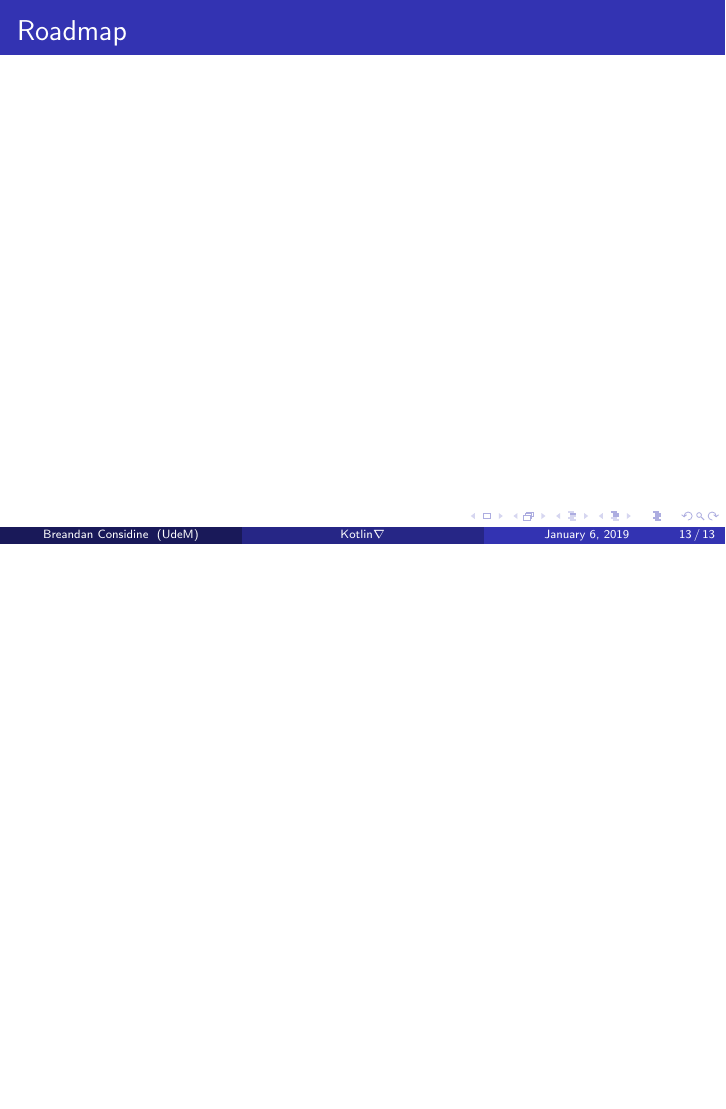
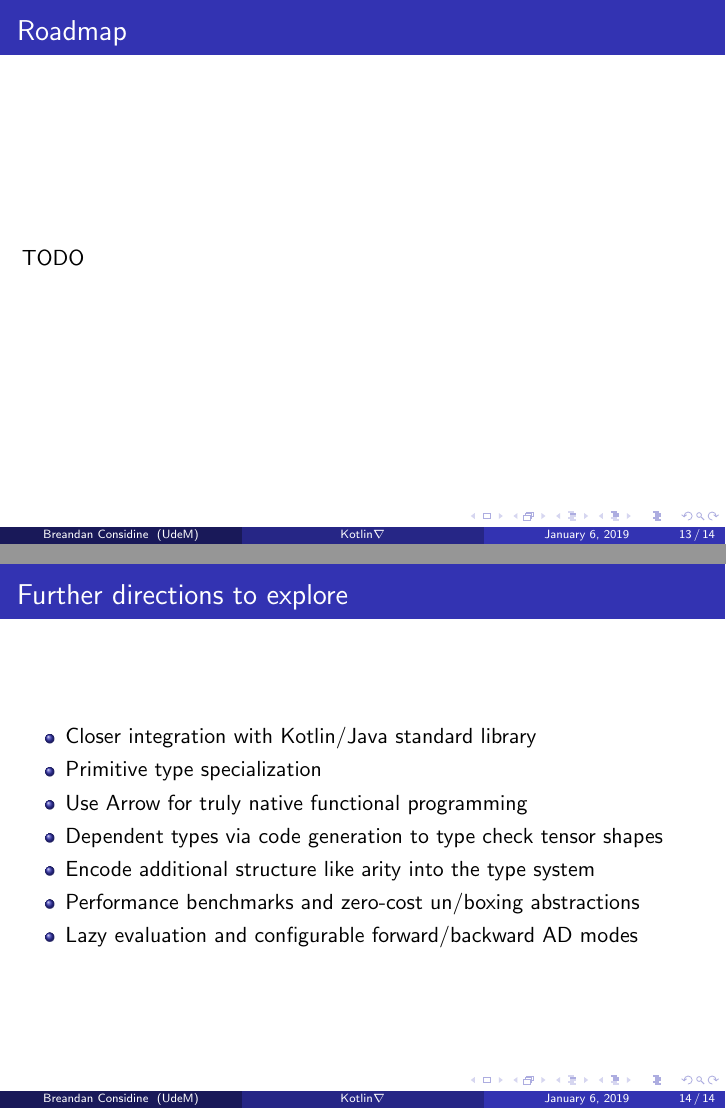
Before and after one commit to breandan/kotlingrad, LaTeX slides (latex/lafi/lafi_pres.tex): page 13 of 13 before the commit and pages 13 and 14 of 14 after it, the two joined at a grey line, the shorter picture padded with empty space. Compiled offline with pdfLaTeX.

Commit message:
further directions for exploration

```diff
--- a/latex/lafi/lafi_pres.tex
+++ b/latex/lafi/lafi_pres.tex
@@ -150,6 +150,20 @@ Universit\'e de Montr\'eal \\
 
     \begin{frame}
         \frametitle{Roadmap}
+        \item TODO
+    \end{frame}
+
+    \begin{frame}
+        \frametitle{Further directions to explore}
+        \begin{itemize}
+            \item Closer integration with Kotlin/Java standard library
+            \item \href{https://discuss.kotlinlang.org/t/primitive-type-specialization/11022/4}{Primitive type specialization}
+            \item Use \href{https://arrow-kt.io/}{Arrow} for truly native functional programming
+            \item Dependent types via code generation to type check tensor shapes
+            \item Encode additional structure like arity into the type system
+            \item Performance benchmarks and zero-cost un/boxing abstractions
+            \item Lazy evaluation and configurable forward/backward AD modes
+        \end{itemize}
     \end{frame}
 
 \end{document}
```
